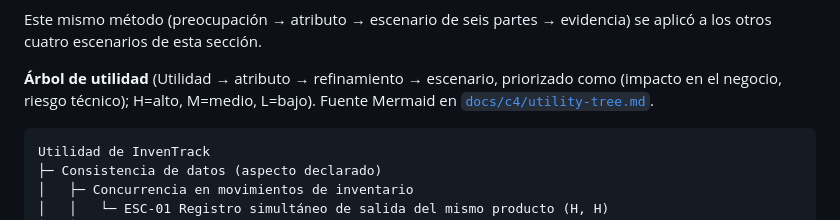
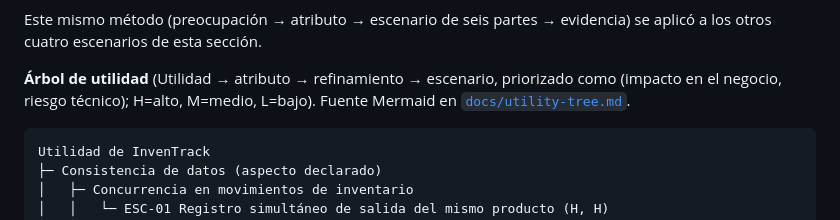
Before and after one commit to ISCOUTB/AS_202620_InvenTrack, a Markdown page: docs/arc42/arc42-template-EN.md, the part around the change. GitHub-like rendering.

Commit message:
Fix link to utility tree in arc42 template
Updated link to utility tree documentation.

````diff
--- a/docs/arc42/arc42-template-EN.md
+++ b/docs/arc42/arc42-template-EN.md
@@ -221,7 +221,7 @@ evidencia) se aplicó a los otros cuatro escenarios de esta sección.
 
 **Árbol de utilidad** (Utilidad → atributo → refinamiento → escenario,
 priorizado como (impacto en el negocio, riesgo técnico); H=alto, M=medio,
-L=bajo). Fuente Mermaid en [`docs/c4/utility-tree.md`](../c4/utility-tree.md).
+L=bajo). Fuente Mermaid en [`docs/utility-tree.md`](../utility-tree.md).
 
 ```
 Utilidad de InvenTrack
````
